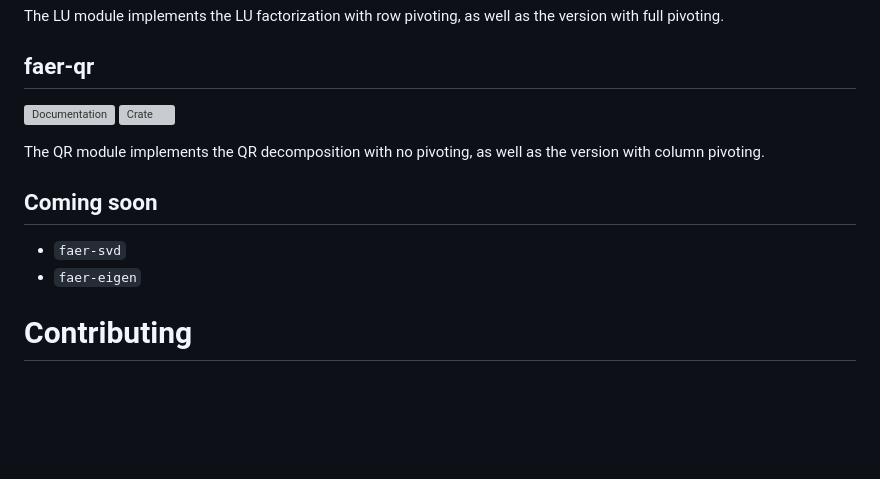
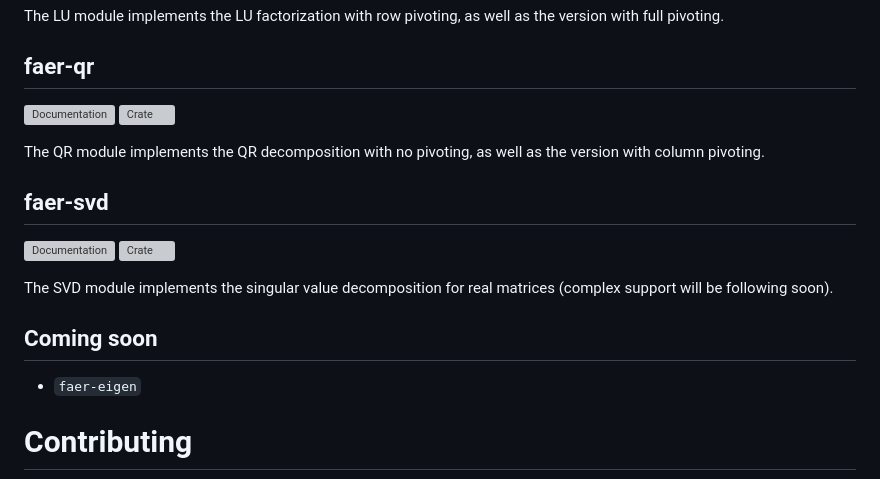
Before and after one commit to sarah-quinones/faer-rs, a Markdown page: README.md, the part around the change. Rendered like a GitHub page; blank space fills up the shorter version; grey boxes are pictures that could not be loaded.

Commit message:
add svd section to readme

```diff
--- a/README.md
+++ b/README.md
@@ -35,9 +35,15 @@ The LU module implements the LU factorization with row pivoting, as well as the
 
 The QR module implements the QR decomposition with no pivoting, as well as the version with column pivoting.
 
+## faer-svd
+
+[![Documentation](https://docs.rs/faer-svd/badge.svg)](https://docs.rs/faer-svd)
+[![Crate](https://img.shields.io/crates/v/faer-svd.svg)](https://crates.io/crates/faer-svd)
+
+The SVD module implements the singular value decomposition for real matrices (complex support will be following soon).
+
 ## Coming soon
 
-- `faer-svd`
 - `faer-eigen`
 
 # Contributing
```
